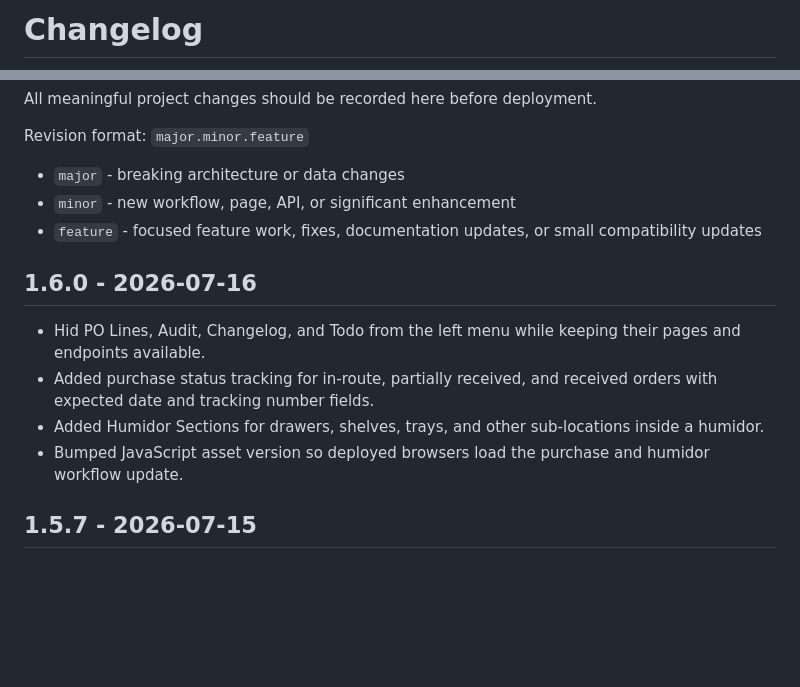
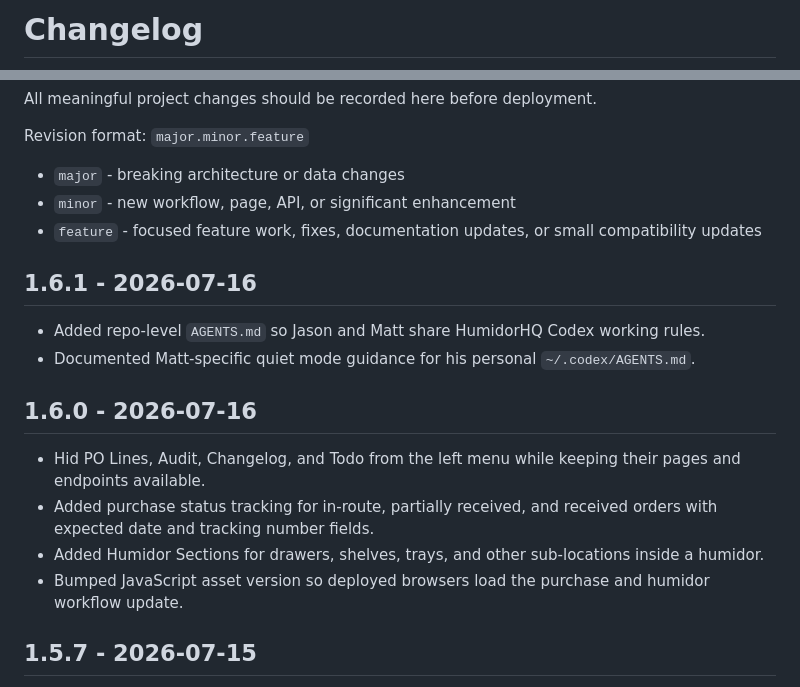
Before and after one commit to matthewcaras/HumidorHQ, a Markdown page: CHANGELOG.md, 2 parts joined by grey strips. GitHub-like rendering; blank space fills up the shorter version.

Commit message:
Add shared Codex instructions

```diff
--- a/CHANGELOG.md
+++ b/CHANGELOG.md
@@ -1,4 +1,4 @@
 <!--
 Filename: CHANGELOG.md
-Revision: 1.6.0
+Revision: 1.6.1
 Description: Project documentation and implementation notes.
@@ -15,12 +15,18 @@ Revision format: `major.minor.feature`
 - `minor` - new workflow, page, API, or significant enhancement
 - `feature` - focused feature work, fixes, documentation updates, or small compatibility updates
 
+## 1.6.1 - 2026-07-16
+
+- Added repo-level `AGENTS.md` so Jason and Matt share HumidorHQ Codex working rules.
+- Documented Matt-specific quiet mode guidance for his personal `~/.codex/AGENTS.md`.
+
 ## 1.6.0 - 2026-07-16
 
 - Hid PO Lines, Audit, Changelog, and Todo from the left menu while keeping their pages and endpoints available.
 - Added purchase status tracking for in-route, partially received, and received orders with expected date and tracking number fields.
 - Added Humidor Sections for drawers, shelves, trays, and other sub-locations inside a humidor.
 - Bumped JavaScript asset version so deployed browsers load the purchase and humidor workflow update.
+
 ## 1.5.7 - 2026-07-15
 
 - Added purchased quantity totals to Purchases by summing linked PO Lines.
```
Also changed, not shown: other parts of CHANGELOG.md (+1 -1 lines), AGENTS.md (added, +140 -0 lines).
